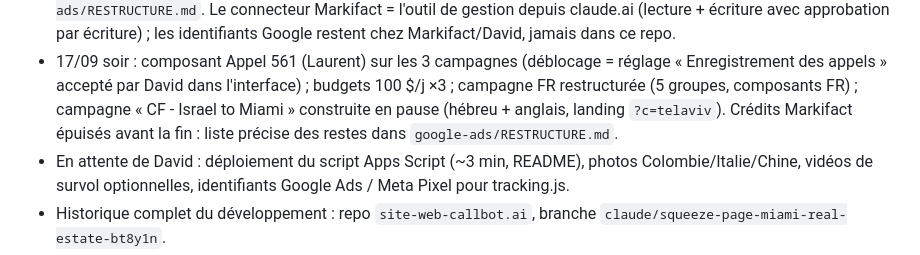
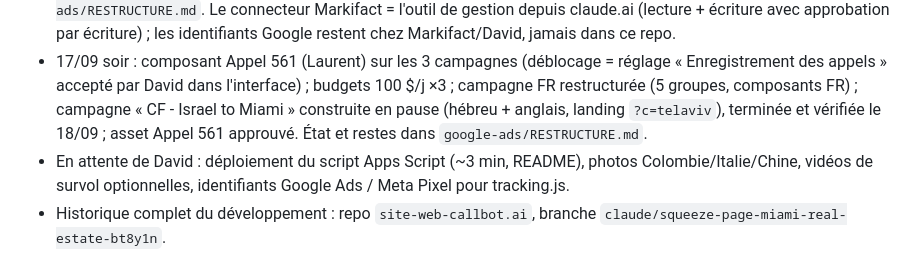
Before and after one commit to davidhl26/cromwellandforbesmiami.com, a Markdown page: CLAUDE.md, the part around the change. GitHub-like rendering.

```diff
--- a/CLAUDE.md
+++ b/CLAUDE.md
@@ -78,8 +78,8 @@ ligne discrète, sans en faire une boucle d'approbation.
 - 17/09 soir : composant Appel 561 (Laurent) sur les 3 campagnes (déblocage = réglage
   « Enregistrement des appels » accepté par David dans l'interface) ; budgets 100 $/j ×3 ;
   campagne FR restructurée (5 groupes, composants FR) ; campagne « CF - Israel to Miami »
-  construite en pause (hébreu + anglais, landing `?c=telaviv`). Crédits Markifact épuisés
-  avant la fin : liste précise des restes dans `google-ads/RESTRUCTURE.md`.
+  construite en pause (hébreu + anglais, landing `?c=telaviv`), terminée et vérifiée
+  le 18/09 ; asset Appel 561 approuvé. État et restes dans `google-ads/RESTRUCTURE.md`.
 - En attente de David : déploiement du script Apps Script (~3 min, README),
   photos Colombie/Italie/Chine, vidéos de survol optionnelles, identifiants
   Google Ads / Meta Pixel pour tracking.js.
```
Also changed, not shown: google-ads/RESTRUCTURE.md (+10 -10 lines).
